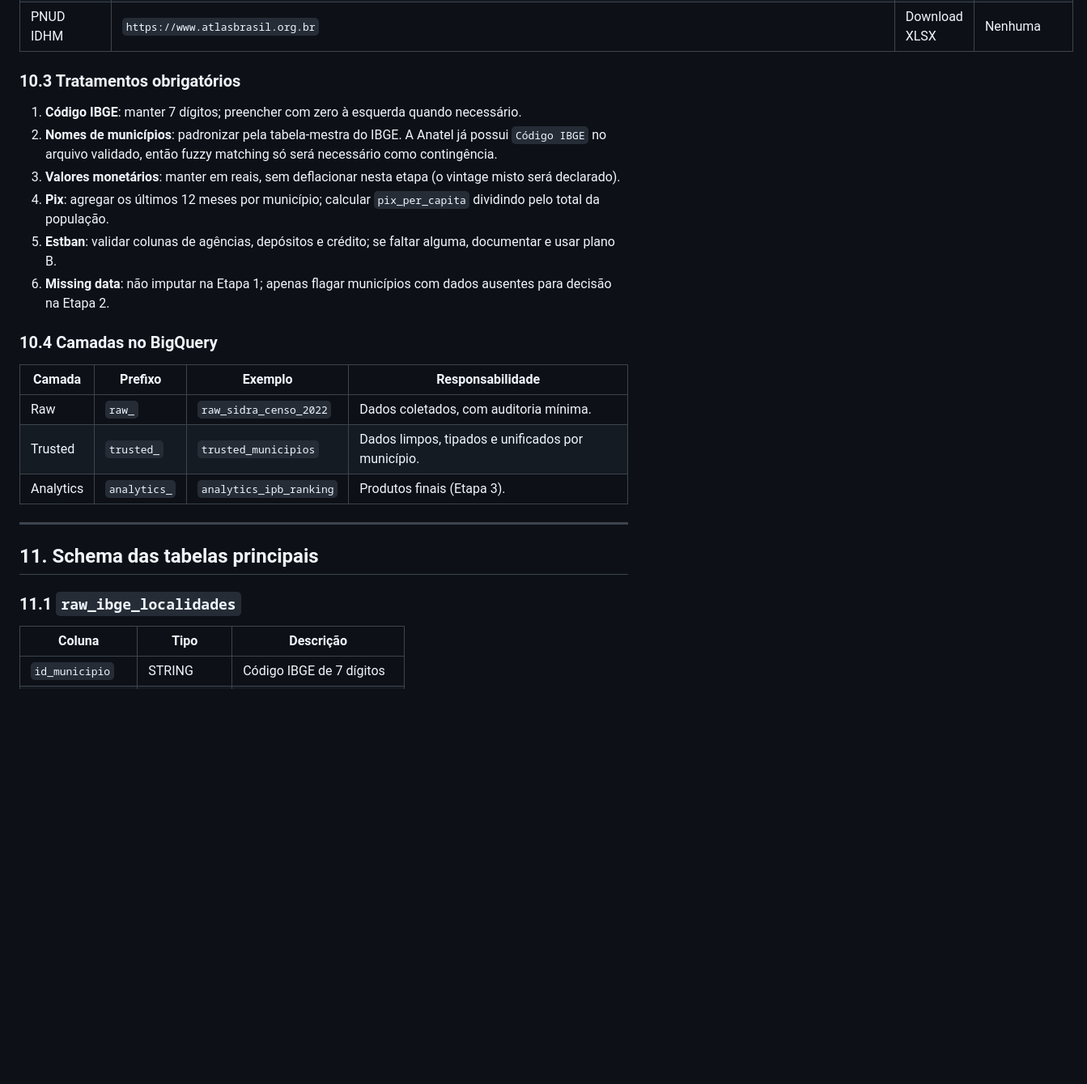
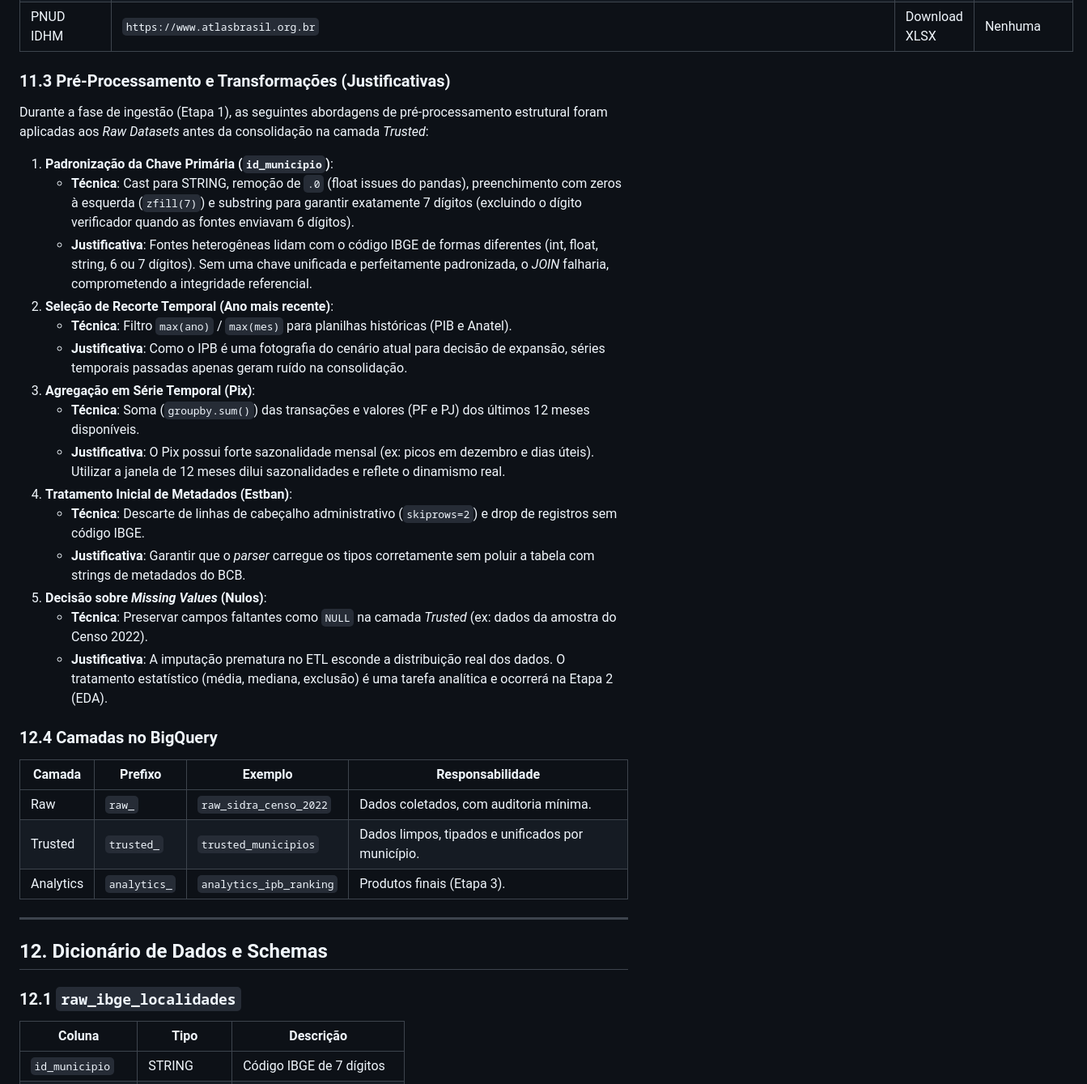
Before and after one commit to LucioFrCruz/heluvina_projeto_final_202602, a Markdown page: docs/IPB_Guia_de_Bases_e_Desenho.md, the part around one of its changes. Shown at 81% size. Drawn GitHub-style; blank space fills up the shorter version.

Commit message:
docs: formaliza as justificativas de pré-processamento de acordo com a rubrica da aula

```diff
--- a/docs/IPB_Guia_de_Bases_e_Desenho.md
+++ b/docs/IPB_Guia_de_Bases_e_Desenho.md
@@ -185,16 +193,27 @@ Esforço: ⚡ rápido (API/download direto) · 🔧 médio · 🐢 pesado (evita
 | BCB Estban | Portal de Dados Abertos do BCB / `https://dadosabertos.bcb.gov.br` | Download CSV | Nenhuma |
 | PNUD IDHM | `https://www.atlasbrasil.org.br` | Download XLSX | Nenhuma |
 
-### 10.3 Tratamentos obrigatórios
+### 11.3 Pré-Processamento e Transformações (Justificativas)
 
-1. **Código IBGE**: manter 7 dígitos; preencher com zero à esquerda quando necessário.
-2. **Nomes de municípios**: padronizar pela tabela-mestra do IBGE. A Anatel já possui `Código IBGE` no arquivo validado, então fuzzy matching só será necessário como contingência.
-3. **Valores monetários**: manter em reais, sem deflacionar nesta etapa (o vintage misto será declarado).
-4. **Pix**: agregar os últimos 12 meses por município; calcular `pix_per_capita` dividindo pelo total da população.
-5. **Estban**: validar colunas de agências, depósitos e crédito; se faltar alguma, documentar e usar plano B.
-6. **Missing data**: não imputar na Etapa 1; apenas flagar municípios com dados ausentes para decisão na Etapa 2.
+Durante a fase de ingestão (Etapa 1), as seguintes abordagens de pré-processamento estrutural foram aplicadas aos *Raw Datasets* antes da consolidação na camada *Trusted*:
 
-### 10.4 Camadas no BigQuery
+1. **Padronização da Chave Primária (`id_municipio`)**:
+   - **Técnica**: Cast para STRING, remoção de `.0` (float issues do pandas), preenchimento com zeros à esquerda (`zfill(7)`) e substring para garantir exatamente 7 dígitos (excluindo o dígito verificador quando as fontes enviavam 6 dígitos).
+   - **Justificativa**: Fontes heterogêneas lidam com o código IBGE de formas diferentes (int, float, string, 6 ou 7 dígitos). Sem uma chave unificada e perfeitamente padronizada, o *JOIN* falharia, comprometendo a integridade referencial.
+2. **Seleção de Recorte Temporal (Ano mais recente)**:
+   - **Técnica**: Filtro `max(ano)` / `max(mes)` para planilhas históricas (PIB e Anatel).
+   - **Justificativa**: Como o IPB é uma fotografia do cenário atual para decisão de expansão, séries temporais passadas apenas geram ruído na consolidação.
+3. **Agregação em Série Temporal (Pix)**:
+   - **Técnica**: Soma (`groupby.sum()`) das transações e valores (PF e PJ) dos últimos 12 meses disponíveis.
+   - **Justificativa**: O Pix possui forte sazonalidade mensal (ex: picos em dezembro e dias úteis). Utilizar a janela de 12 meses dilui sazonalidades e reflete o dinamismo real.
+4. **Tratamento Inicial de Metadados (Estban)**:
+   - **Técnica**: Descarte de linhas de cabeçalho administrativo (`skiprows=2`) e drop de registros sem código IBGE.
+   - **Justificativa**: Garantir que o *parser* carregue os tipos corretamente sem poluir a tabela com strings de metadados do BCB.
+5. **Decisão sobre *Missing Values* (Nulos)**:
+   - **Técnica**: Preservar campos faltantes como `NULL` na camada *Trusted* (ex: dados da amostra do Censo 2022).
+   - **Justificativa**: A imputação prematura no ETL esconde a distribuição real dos dados. O tratamento estatístico (média, mediana, exclusão) é uma tarefa analítica e ocorrerá na Etapa 2 (EDA).
+
+### 12.4 Camadas no BigQuery
 
 | Camada | Prefixo | Exemplo | Responsabilidade |
 |---|---|---|---|
@@ -204,9 +223,9 @@ Esforço: ⚡ rápido (API/download direto) · 🔧 médio · 🐢 pesado (evita
 
 ---
 
-## 11. Schema das tabelas principais
+## 12. Dicionário de Dados e Schemas
 
-### 11.1 `raw_ibge_localidades`
+### 12.1 `raw_ibge_localidades`
 
 | Coluna | Tipo | Descrição |
 |---|---|---|
```
Also changed, not shown: other parts of docs/IPB_Guia_de_Bases_e_Desenho.md (+20 -12 lines).
